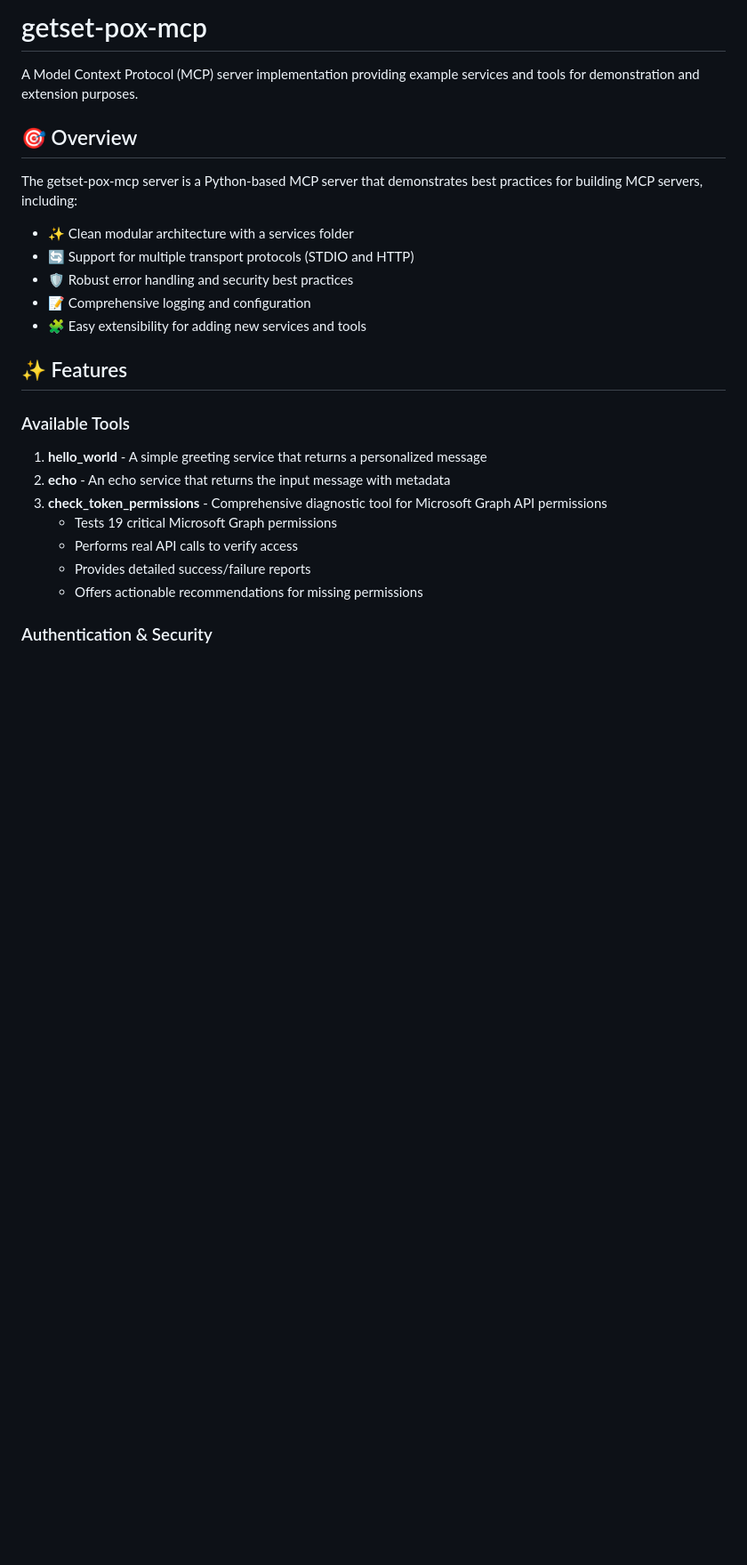
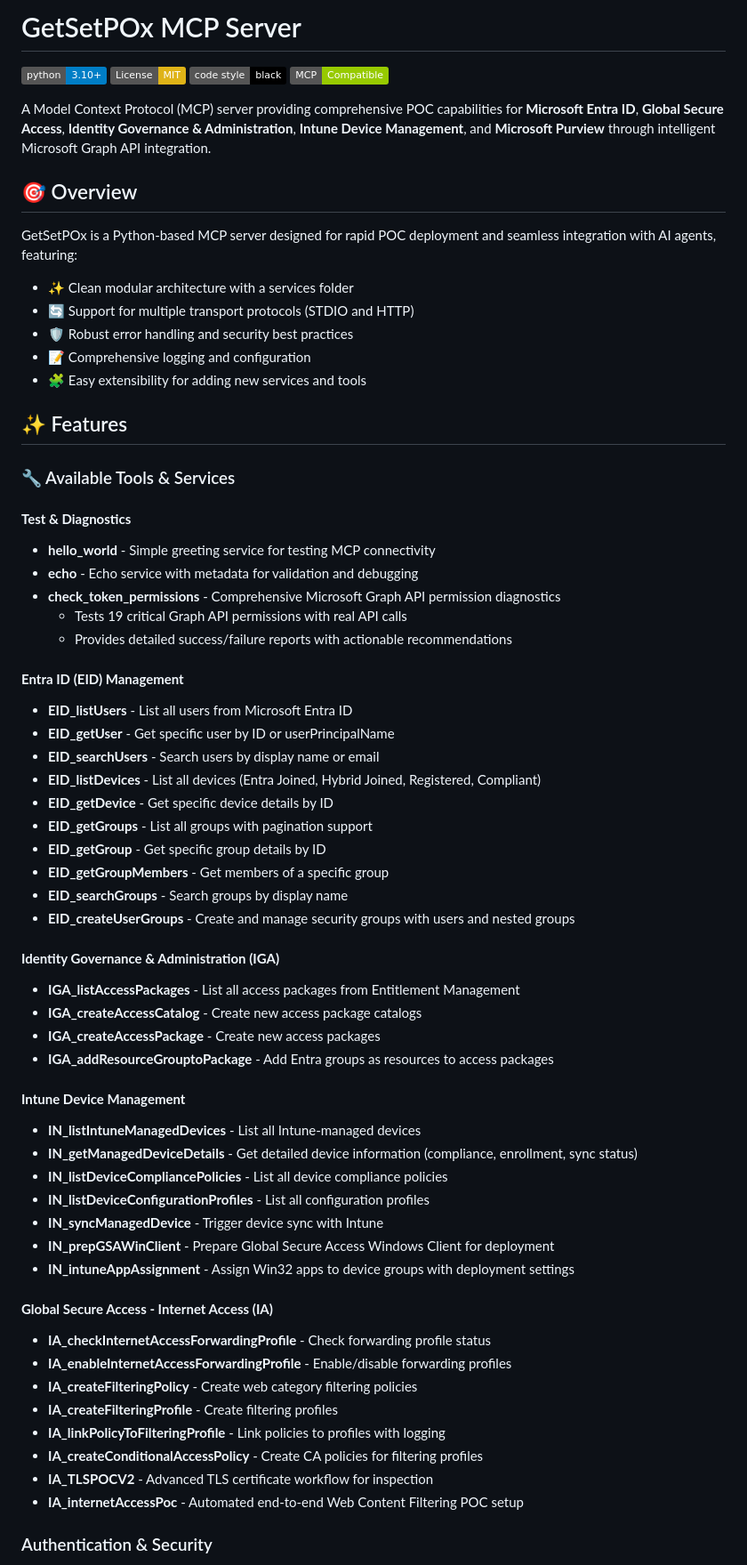
Before and after one commit to jeevanbisht/GetSetPOx, a Markdown page: README.md, the part around one of its changes. Shown at 89% size. GitHub-like rendering; badges without logos; blank space fills up the shorter version.

```diff
--- a/README.md
+++ b/README.md
@@ -1,10 +1,15 @@
-# getset-pox-mcp
+# GetSetPOx MCP Server
 
-A Model Context Protocol (MCP) server implementation providing example services and tools for demonstration and extension purposes.
+[![Python](https://img.shields.io/badge/python-3.10+-blue.svg)](https://www.python.org/downloads/)
+[![License: MIT](https://img.shields.io/badge/License-MIT-yellow.svg)](https://opensource.org/licenses/MIT)
+[![Code style: black](https://img.shields.io/badge/code%20style-black-000000.svg)](https://github.com/psf/black)
+[![MCP Protocol](https://img.shields.io/badge/MCP-Compatible-green.svg)](https://modelcontextprotocol.io/)
+
+A Model Context Protocol (MCP) server providing comprehensive POC capabilities for **Microsoft Entra ID**, **Global Secure Access**, **Identity Governance & Administration**, **Intune Device Management**, and **Microsoft Purview** through intelligent Microsoft Graph API integration.
 
 ## 🎯 Overview
 
-The getset-pox-mcp server is a Python-based MCP server that demonstrates best practices for building MCP servers, including:
+GetSetPOx is a Python-based MCP server designed for rapid POC deployment and seamless integration with AI agents, featuring:
 
 - ✨ Clean modular architecture with a services folder
 - 🔄 Support for multiple transport protocols (STDIO and HTTP)
@@ -14,15 +19,51 @@ The getset-pox-mcp server is a Python-based MCP server that demonstrates best pr
 
 ## ✨ Features
 
-### Available Tools
+### 🔧 Available Tools & Services
 
-1. **hello_world** - A simple greeting service that returns a personalized message
-2. **echo** - An echo service that returns the input message with metadata
-3. **check_token_permissions** - Comprehensive diagnostic tool for Microsoft Graph API permissions
-   - Tests 19 critical Microsoft Graph permissions
-   - Performs real API calls to verify access
-   - Provides detailed success/failure reports
-   - Offers actionable recommendations for missing permissions
+#### **Test & Diagnostics**
+- **hello_world** - Simple greeting service for testing MCP connectivity
+- **echo** - Echo service with metadata for validation and debugging
+- **check_token_permissions** - Comprehensive Microsoft Graph API permission diagnostics
+  - Tests 19 critical Graph API permissions with real API calls
+  - Provides detailed success/failure reports with actionable recommendations
+
+#### **Entra ID (EID) Management**
+- **EID_listUsers** - List all users from Microsoft Entra ID
+- **EID_getUser** - Get specific user by ID or userPrincipalName
+- **EID_searchUsers** - Search users by display name or email
+- **EID_listDevices** - List all devices (Entra Joined, Hybrid Joined, Registered, Compliant)
+- **EID_getDevice** - Get specific device details by ID
+- **EID_getGroups** - List all groups with pagination support
+- **EID_getGroup** - Get specific group details by ID
+- **EID_getGroupMembers** - Get members of a specific group
+- **EID_searchGroups** - Search groups by display name
+- **EID_createUserGroups** - Create and manage security groups with users and nested groups
+
+#### **Identity Governance & Administration (IGA)**
+- **IGA_listAccessPackages** - List all access packages from Entitlement Management
+- **IGA_createAccessCatalog** - Create new access package catalogs
+- **IGA_createAccessPackage** - Create new access packages
+- **IGA_addResourceGrouptoPackage** - Add Entra groups as resources to access packages
+
+#### **Intune Device Management**
+- **IN_listIntuneManagedDevices** - List all Intune-managed devices
+- **IN_getManagedDeviceDetails** - Get detailed device information (compliance, enrollment, sync status)
+- **IN_listDeviceCompliancePolicies** - List all device compliance policies
+- **IN_listDeviceConfigurationProfiles** - List all configuration profiles
+- **IN_syncManagedDevice** - Trigger device sync with Intune
+- **IN_prepGSAWinClient** - Prepare Global Secure Access Windows Client for deployment
+- **IN_intuneAppAssignment** - Assign Win32 apps to device groups with deployment settings
+
+#### **Global Secure Access - Internet Access (IA)**
+- **IA_checkInternetAccessForwardingProfile** - Check forwarding profile status
+- **IA_enableInternetAccessForwardingProfile** - Enable/disable forwarding profiles
+- **IA_createFilteringPolicy** - Create web category filtering policies
+- **IA_createFilteringProfile** - Create filtering profiles
+- **IA_linkPolicyToFilteringProfile** - Link policies to profiles with logging
+- **IA_createConditionalAccessPolicy** - Create CA policies for filtering profiles
+- **IA_TLSPOCV2** - Advanced TLS certificate workflow for inspection
+- **IA_internetAccessPoc** - Automated end-to-end Web Content Filtering POC setup
 
 ### Authentication & Security
 
```
Also changed, not shown: other parts of README.md (+41 -20 lines).
